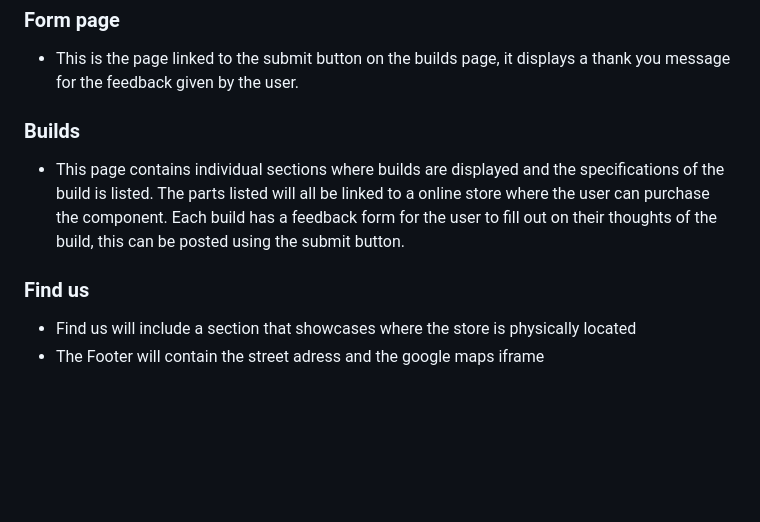
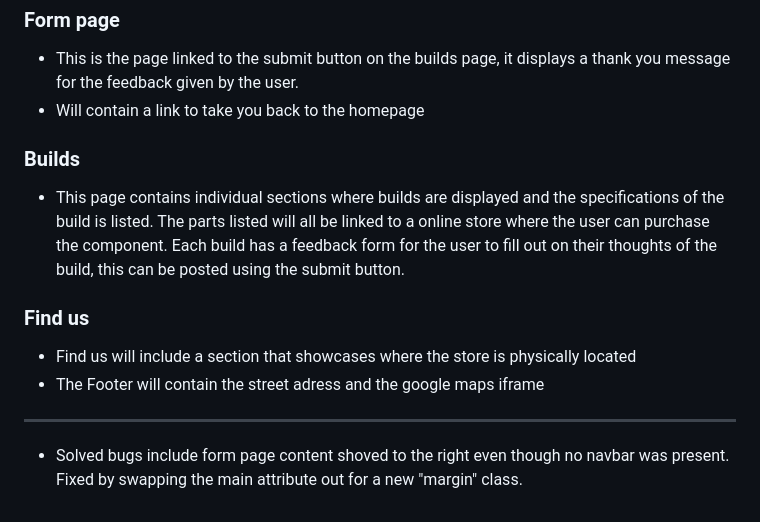
Before and after one commit to Howlerloud/Essex-Pc-s, a Markdown page: README.md, the part around the change. Rendered like a GitHub page; blank space fills up the shorter version.

Commit message:
Added notes for bug section

```diff
--- a/README.md
+++ b/README.md
@@ -80,6 +80,7 @@ A website to help people who want to build a new pc
 <h3>Form page</h3>
   <ul>
     <li>This is the page linked to the submit button on the builds page, it displays a thank you message for the feedback given by the user.</li>
+    <li>Will contain a link to take you back to the homepage</li>
   </ul>
 <h3>Builds</h3>
 <ul>
@@ -90,3 +91,7 @@ A website to help people who want to build a new pc
    <li>Find us will include a section that showcases where the store is physically located</li>
    <li>The Footer will contain the street adress and the google maps iframe</li>
  </ul>
+<hr>
+ <ul>
+   <li>Solved bugs include form page content shoved to the right even though no navbar was present. Fixed by swapping the main attribute out for a new "margin" class.</li>
+ </ul>
```
